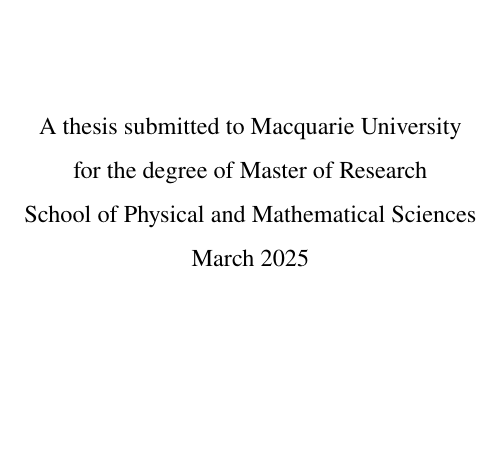
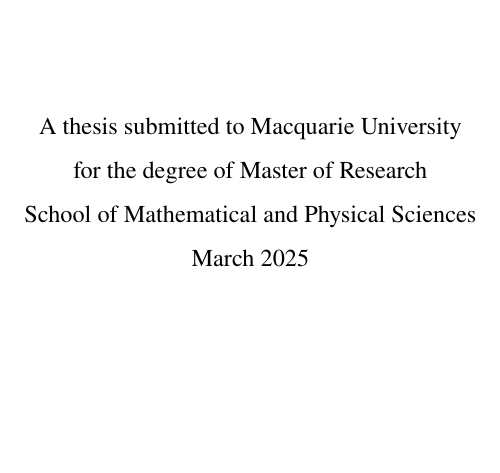
Before and after one commit to aalexei/mqthesis, a LaTeX thesis (thesis.tex, which reads mqthesis.cls): part of page 1 of 27, cut so that both start at the same text. Compiled offline with pdfLaTeX.

Commit message:
Small changes.

```diff
--- a/mqthesis.cls
+++ b/mqthesis.cls
@@ -19,7 +19,7 @@
 % Foundation, Inc., 59 Temple Place - Suite 330, Boston, MA  02111-1307, USA.
 
 \NeedsTeXFormat{LaTeX2e}
-\ProvidesClass{mqthesis}[2025/03/22 Macquarie University physics thesis LaTeX class]
+\ProvidesClass{mqthesis}[2025/03/22 Macquarie University thesis LaTeX class]
 
 % MQ2015 Closest match for Georgia with math support:
 \usepackage{newtxtext}
```
Also changed, not shown: thesis.tex (+1 -1 lines).
